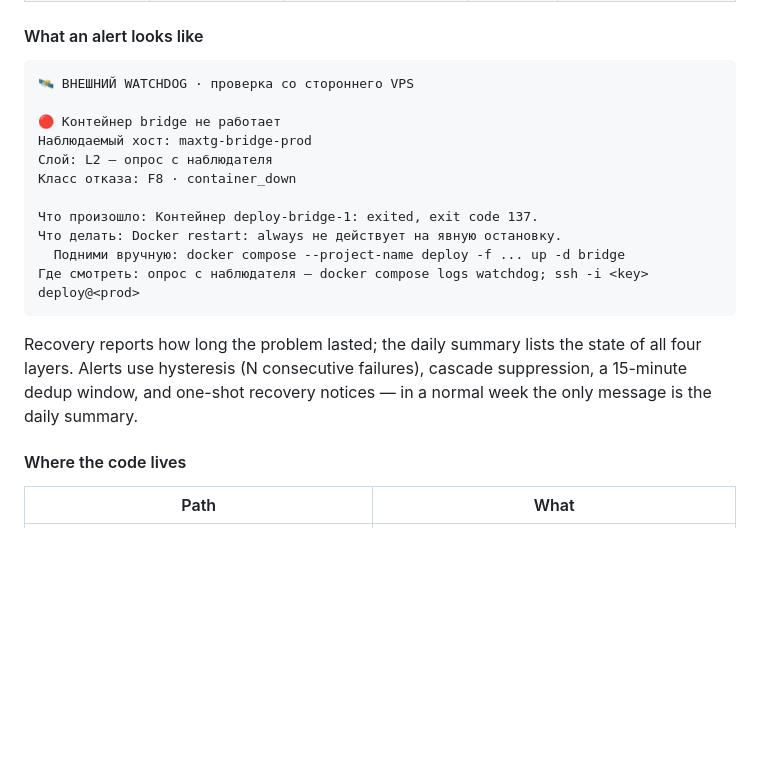
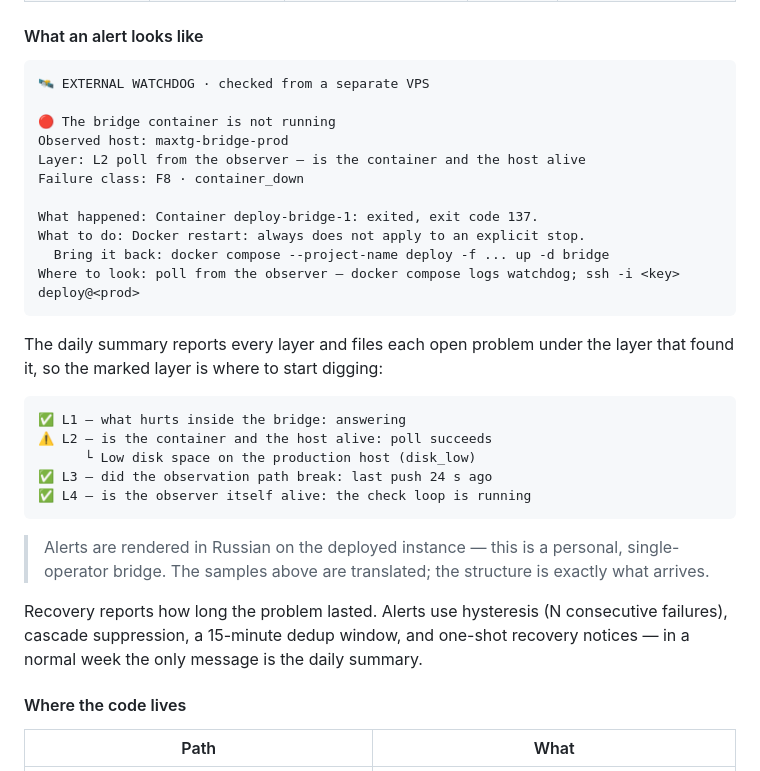
Before and after one commit to eiler2005/maxgram, a Markdown page: README.md, the part around the change. Rendered like a GitHub page; blank space fills up the shorter version.

Commit message:
docs: keep the English docs English
The English README showed the alert sample verbatim in Russian, which is what
the bot actually sends but reads as an accident in an otherwise English
document. The samples are now translated, with a note that the deployed
instance renders them in Russian — the structure is what an English reader
needs, and the note keeps it honest rather than implying an English bot.

Also swept the other English-first files:

- CHANGELOG had three entries written entirely in Russian prose from an older
  release; translated. Russian that remains there is quoted product strings
  ("Вступить в MAX", "↪️ Переслано из «…»"), which are correct as they are —
  they are the literal text the bridge emits.
- The watchdog changelog entry still described the removed `[EXT]` prefix and
  said nothing about layers; updated to match what ships.
- README-ru gained the daily-summary sample so the bilingual pair stays in
  sync, and a duplicated sentence about the summary was removed from README.

Not touched: docs/architecture-tour.md is Russian end to end while being linked
from the English README. It predates this work and translating it is a separate
decision, so it is flagged rather than rewritten.

Tests: 427 passed.

Co-Authored-By: Claude Opus 5 <noreply@anthropic.com>

````diff
--- a/README.md
+++ b/README.md
@@ -231,23 +231,38 @@ four report in the daily summary.
 #### What an alert looks like
 
 ```
-🛰 ВНЕШНИЙ WATCHDOG · проверка со стороннего VPS
+🛰 EXTERNAL WATCHDOG · checked from a separate VPS
 
-🔴 Контейнер bridge не работает
-Наблюдаемый хост: maxtg-bridge-prod
-Слой: L2 — опрос с наблюдателя
-Класс отказа: F8 · container_down
+🔴 The bridge container is not running
+Observed host: maxtg-bridge-prod
+Layer: L2 poll from the observer — is the container and the host alive
+Failure class: F8 · container_down
 
-Что произошло: Контейнер deploy-bridge-1: exited, exit code 137.
-Что делать: Docker restart: always не действует на явную остановку.
-  Подними вручную: docker compose --project-name deploy -f ... up -d bridge
-Где смотреть: опрос с наблюдателя — docker compose logs watchdog; ssh -i <key> deploy@<prod>
+What happened: Container deploy-bridge-1: exited, exit code 137.
+What to do: Docker restart: always does not apply to an explicit stop.
+  Bring it back: docker compose --project-name deploy -f ... up -d bridge
+Where to look: poll from the observer — docker compose logs watchdog; ssh -i <key> deploy@<prod>
 ```
 
-Recovery reports how long the problem lasted; the daily summary lists the state
-of all four layers. Alerts use hysteresis (N consecutive failures), cascade
-suppression, a 15-minute dedup window, and one-shot recovery notices — in a
-normal week the only message is the daily summary.
+The daily summary reports every layer and files each open problem under the
+layer that found it, so the marked layer is where to start digging:
+
+```
+✅ L1 — what hurts inside the bridge: answering
+⚠️ L2 — is the container and the host alive: poll succeeds
+      └ Low disk space on the production host (disk_low)
+✅ L3 — did the observation path break: last push 24 s ago
+✅ L4 — is the observer itself alive: the check loop is running
+```
+
+> Alerts are rendered in Russian on the deployed instance — this is a personal,
+> single-operator bridge. The samples above are translated; the structure is
+> exactly what arrives.
+
+Recovery reports how long the problem lasted. Alerts use hysteresis (N
+consecutive failures), cascade suppression, a 15-minute dedup window, and
+one-shot recovery notices — in a normal week the only message is the daily
+summary.
 
 #### Where the code lives
 
````
Also changed, not shown: CHANGELOG.md (+4 -4 lines), README-ru.md (+12 -2 lines).
